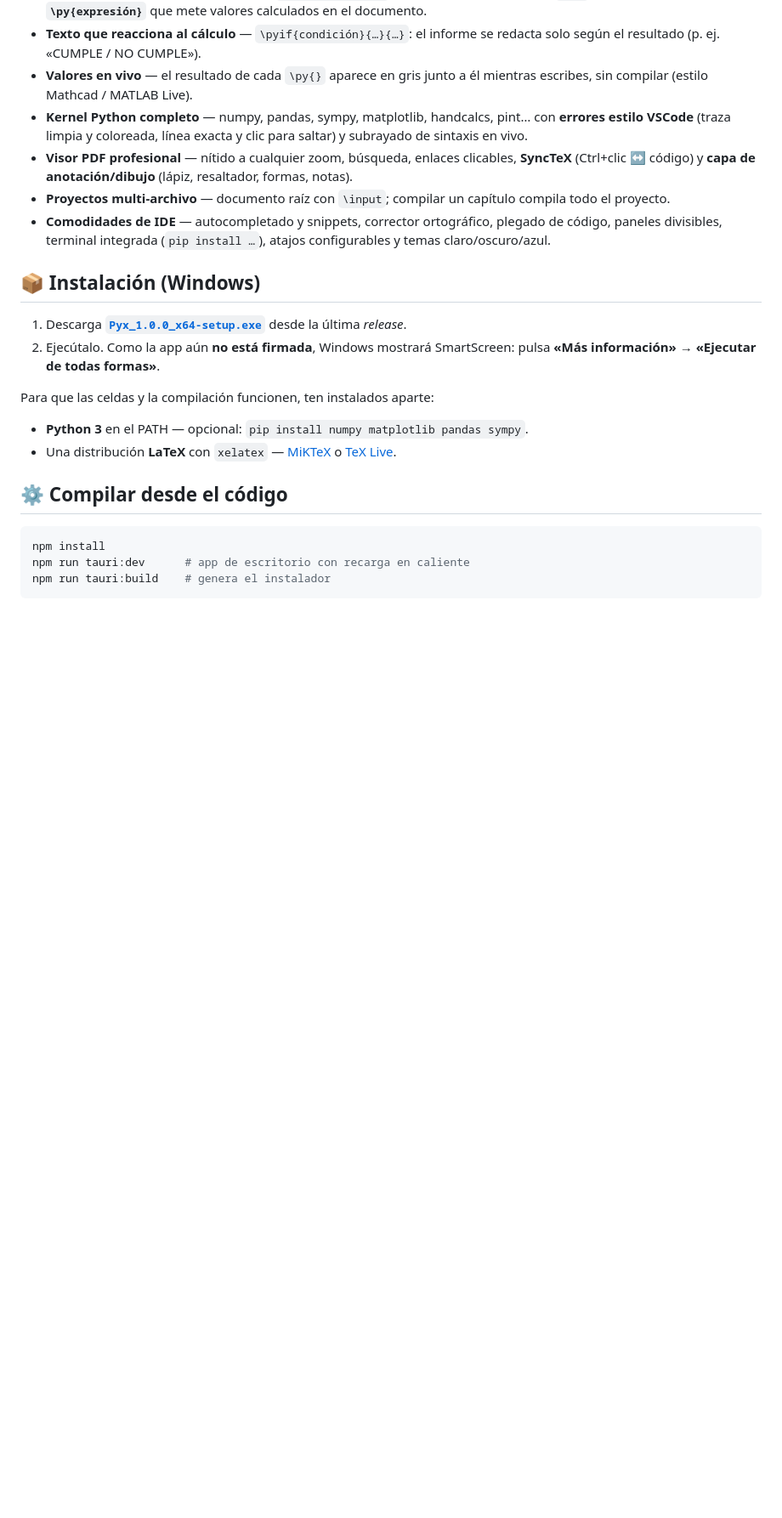
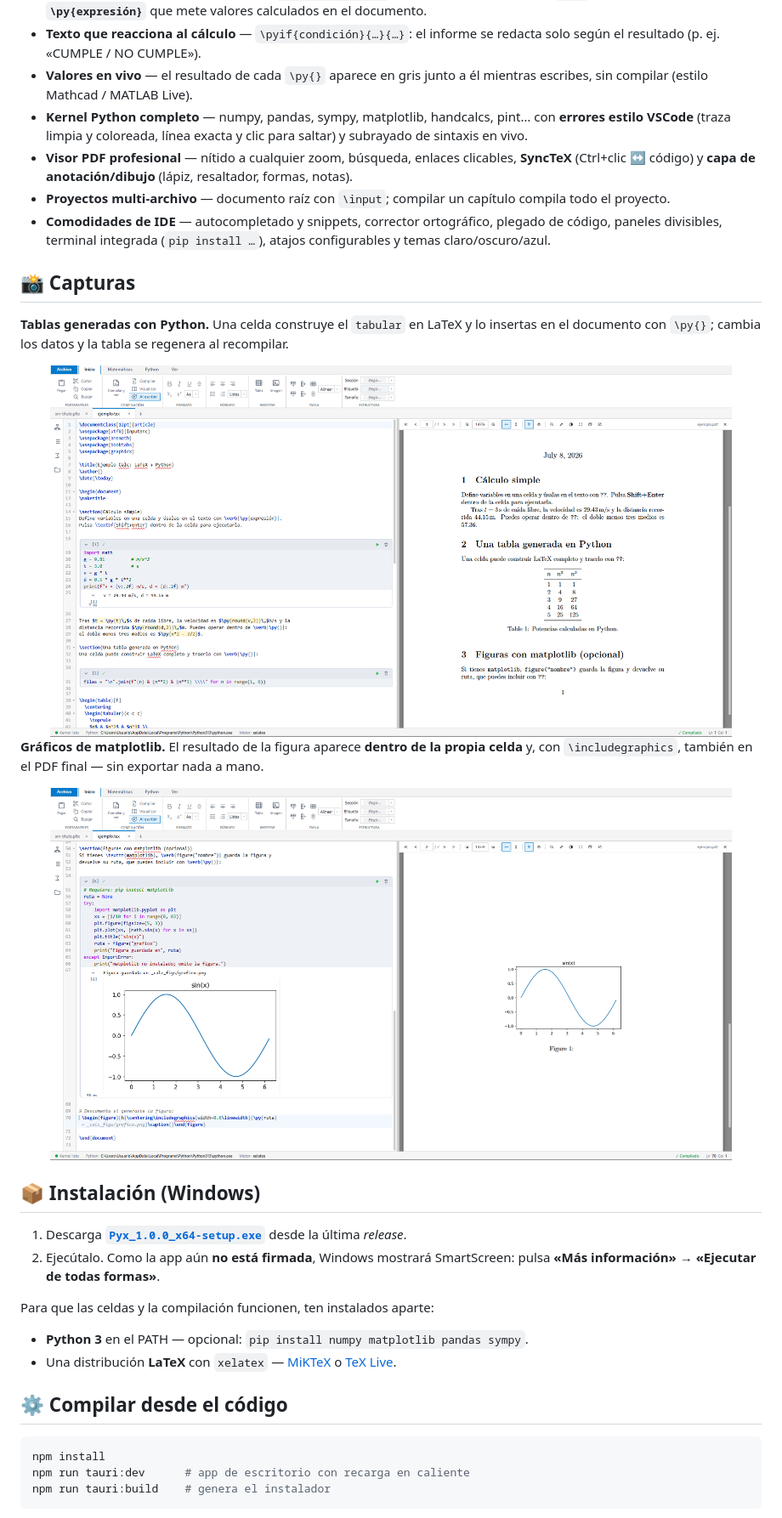
Before and after one commit to LorGIOO/Pyx, a Markdown page: README.md, the part around the change printed below. Shown: that part at 85% size. Rendered like a GitHub page; pictures changed too: docs/screenshots/figura-matplotlib.png (added), docs/screenshots/tabla-python.png (added); blank space fills up the shorter version.

Commit message:
Añade capturas de pantalla al README
- docs/screenshots: tabla generada en Python y figura de matplotlib
- README: imagen de cabecera y nueva sección "Capturas"

```diff
--- a/README.md
+++ b/README.md
@@ -46,6 +50,20 @@ El área de la sección es \py{round(A, 4)} m².
 - **Visor PDF profesional** — nítido a cualquier zoom, búsqueda, enlaces clicables, **SyncTeX** (Ctrl+clic ↔ código) y **capa de anotación/dibujo** (lápiz, resaltador, formas, notas).
 - **Proyectos multi-archivo** — documento raíz con `\input`; compilar un capítulo compila todo el proyecto.
 - **Comodidades de IDE** — autocompletado y snippets, corrector ortográfico, plegado de código, paneles divisibles, terminal integrada (`pip install …`), atajos configurables y temas claro/oscuro/azul.
+
+## 📸 Capturas
+
+**Tablas generadas con Python.** Una celda construye el `tabular` en LaTeX y lo insertas en el documento con `\py{}`; cambia los datos y la tabla se regenera al recompilar.
+
+<div align="center">
+<img src="docs/screenshots/tabla-python.png" alt="Tabla calculada en una celda Python y renderizada en el PDF" width="92%">
+</div>
+
+**Gráficos de matplotlib.** El resultado de la figura aparece **dentro de la propia celda** y, con `\includegraphics`, también en el PDF final — sin exportar nada a mano.
+
+<div align="center">
+<img src="docs/screenshots/figura-matplotlib.png" alt="Figura de matplotlib mostrada en la celda y embebida en el PDF" width="92%">
+</div>
 
 ## 📦 Instalación (Windows)
 
```
Also changed, not shown: other parts of README.md (+4 -0 lines).
